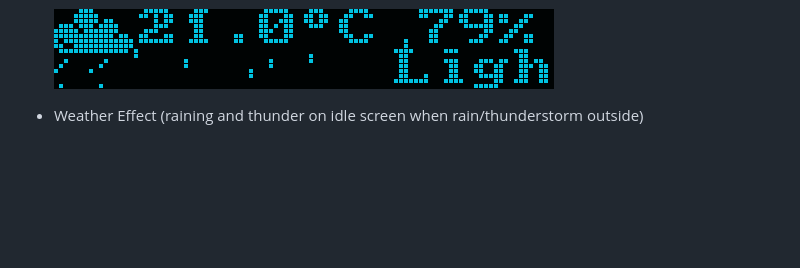
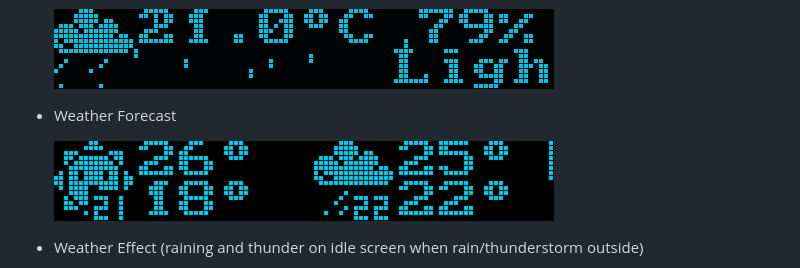
Before and after one commit to vladkorotnev/plasma-clock, a Markdown page: README.md, the part around the change. Rendered like a GitHub page; pictures changed too: docs/img/widget/forecast.gif (added); blank space fills up the shorter version.

Commit message:
2 day forecast view

```diff
--- a/README.md
+++ b/README.md
@@ -43,6 +43,10 @@ You can also read the quest I went through trying to get it to run "in real time
 * Weather (via [OpenWeatherMap](https://openweathermap.org/))
 
     ![](docs/img/widget/weather.gif)
+
+* Weather Forecast
+
+    ![](docs/img/widget/forecast.gif)
 
 * Weather Effect (raining and thunder on idle screen when rain/thunderstorm outside)
 
```
Also changed, not shown: 18 other files.
